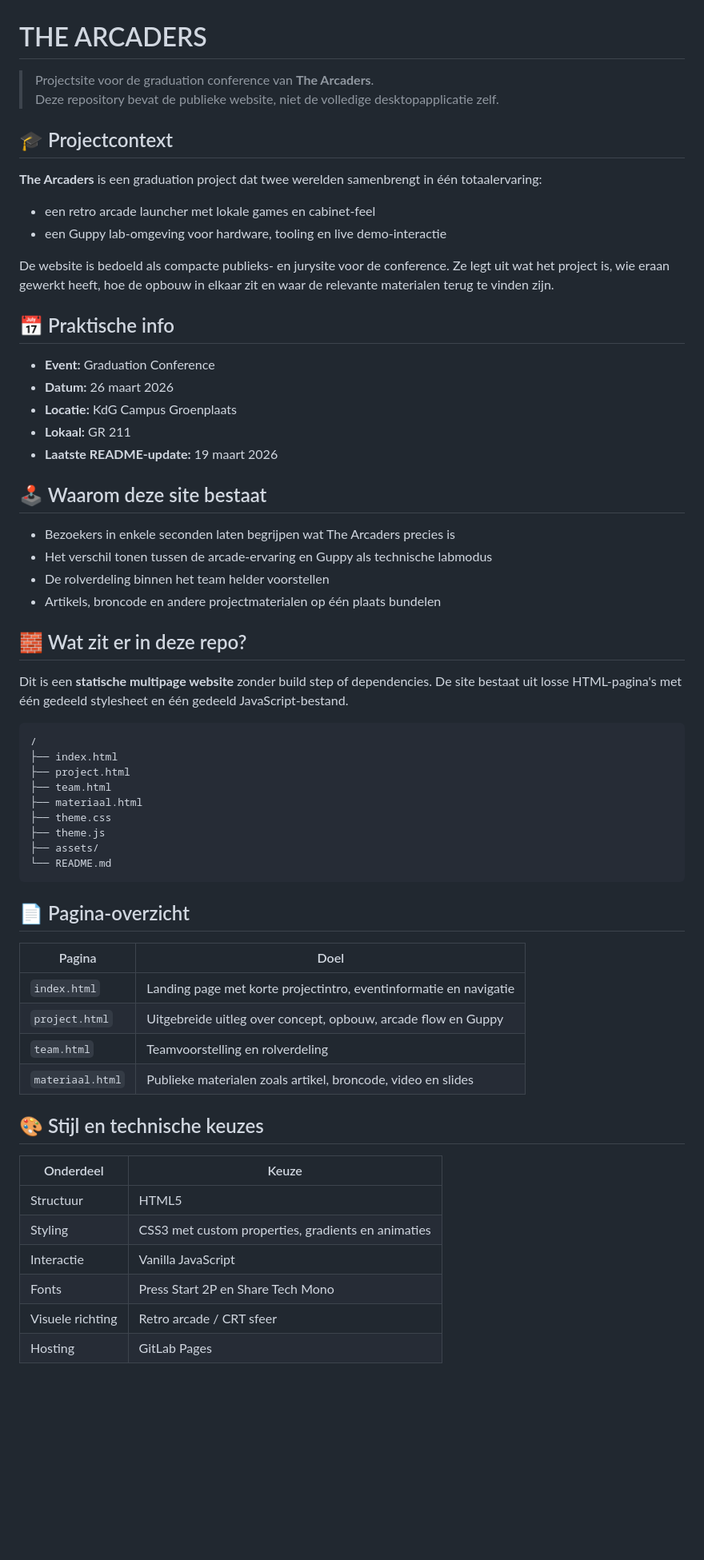
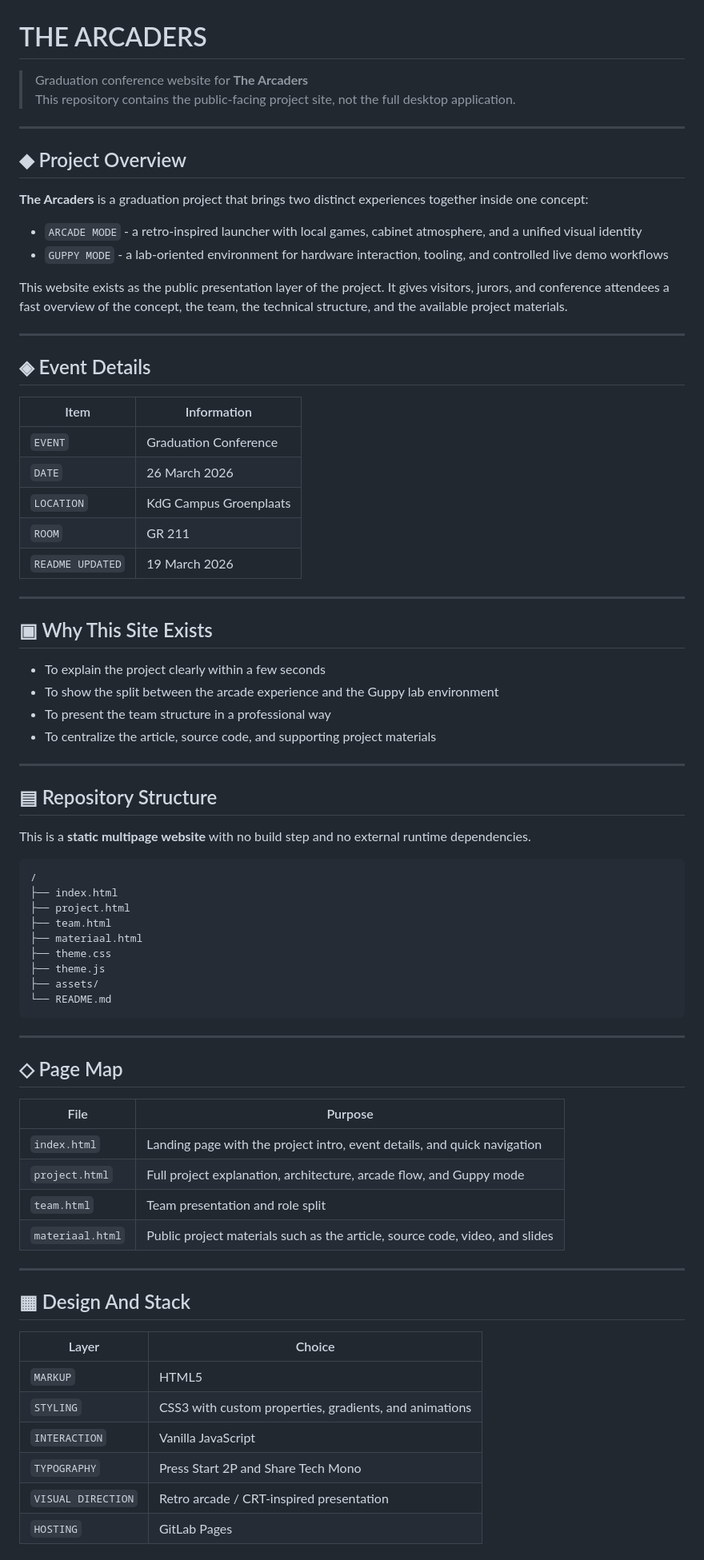
Before and after one commit to YuuneesIBH/KdG-TheLab-Graduation-Projectsite, a Markdown page: README.md, the part around one of its changes. Shown at 80% size. GitHub-like rendering; blank space fills up the shorter version.

````diff
--- a/README.md
+++ b/README.md
@@ -1,35 +1,45 @@
 # THE ARCADERS
 
-> Projectsite voor de graduation conference van **The Arcaders**.
-> Deze repository bevat de publieke website, niet de volledige desktopapplicatie zelf.
+> Graduation conference website for **The Arcaders**
+> This repository contains the public-facing project site, not the full desktop application.
 
-## 🎓 Projectcontext
+---
 
-**The Arcaders** is een graduation project dat twee werelden samenbrengt in één totaalervaring:
+## ◆ Project Overview
 
-- een retro arcade launcher met lokale games en cabinet-feel
-- een Guppy lab-omgeving voor hardware, tooling en live demo-interactie
+**The Arcaders** is a graduation project that brings two distinct experiences together inside one concept:
 
-De website is bedoeld als compacte publieks- en jurysite voor de conference. Ze legt uit wat het project is, wie eraan gewerkt heeft, hoe de opbouw in elkaar zit en waar de relevante materialen terug te vinden zijn.
+- `ARCADE MODE` - a retro-inspired launcher with local games, cabinet atmosphere, and a unified visual identity
+- `GUPPY MODE` - a lab-oriented environment for hardware interaction, tooling, and controlled live demo workflows
 
-## 📅 Praktische info
+This website exists as the public presentation layer of the project. It gives visitors, jurors, and conference attendees a fast overview of the concept, the team, the technical structure, and the available project materials.
 
-- **Event:** Graduation Conference
-- **Datum:** 26 maart 2026
-- **Locatie:** KdG Campus Groenplaats
-- **Lokaal:** GR 211
-- **Laatste README-update:** 19 maart 2026
+---
 
-## 🕹️ Waarom deze site bestaat
+## ◈ Event Details
 
-- Bezoekers in enkele seconden laten begrijpen wat The Arcaders precies is
-- Het verschil tonen tussen de arcade-ervaring en Guppy als technische labmodus
-- De rolverdeling binnen het team helder voorstellen
-- Artikels, broncode en andere projectmaterialen op één plaats bundelen
+| Item | Information |
+|---|---|
+| `EVENT` | Graduation Conference |
+| `DATE` | 26 March 2026 |
+| `LOCATION` | KdG Campus Groenplaats |
+| `ROOM` | GR 211 |
+| `README UPDATED` | 19 March 2026 |
 
-## 🧱 Wat zit er in deze repo?
+---
 
-Dit is een **statische multipage website** zonder build step of dependencies. De site bestaat uit losse HTML-pagina's met één gedeeld stylesheet en één gedeeld JavaScript-bestand.
+## ▣ Why This Site Exists
+
+- To explain the project clearly within a few seconds
+- To show the split between the arcade experience and the Guppy lab environment
+- To present the team structure in a professional way
+- To centralize the article, source code, and supporting project materials
+
+---
+
+## ▤ Repository Structure
+
+This is a **static multipage website** with no build step and no external runtime dependencies.
 
 ```text
 /
@@ -43,23 +53,27 @@ Dit is een **statische multipage website** zonder build step of dependencies. De
 └── README.md
 ```
 
-## 📄 Pagina-overzicht
+---
 
-| Pagina | Doel |
+## ◇ Page Map
+
+| File | Purpose |
 |---|---|
-| `index.html` | Landing page met korte projectintro, eventinformatie en navigatie |
-| `project.html` | Uitgebreide uitleg over concept, opbouw, arcade flow en Guppy |
-| `team.html` | Teamvoorstelling en rolverdeling |
-| `materiaal.html` | Publieke materialen zoals artikel, broncode, video en slides |
+| `index.html` | Landing page with the project intro, event details, and quick navigation |
+| `project.html` | Full project explanation, architecture, arcade flow, and Guppy mode |
+| `team.html` | Team presentation and role split |
+| `materiaal.html` | Public project materials such as the article, source code, video, and slides |
 
-## 🎨 Stijl en technische keuzes
+---
 
-| Onderdeel | Keuze |
+## ▦ Design And Stack
+
+| Layer | Choice |
 |---|---|
-| Structuur | HTML5 |
-| Styling | CSS3 met custom properties, gradients en animaties |
-| Interactie | Vanilla JavaScript |
-| Fonts | Press Start 2P en Share Tech Mono |
-| Visuele richting | Retro arcade / CRT sfeer |
-| Hosting | GitLab Pages |
+| `MARKUP` | HTML5 |
+| `STYLING` | CSS3 with custom properties, gradients, and animations |
+| `INTERACTION` | Vanilla JavaScript |
+| `TYPOGRAPHY` | Press Start 2P and Share Tech Mono |
+| `VISUAL DIRECTION` | Retro arcade / CRT-inspired presentation |
+| `HOSTING` | GitLab Pages |
 
````
Also changed, not shown: other parts of README.md (+28 -18 lines).
